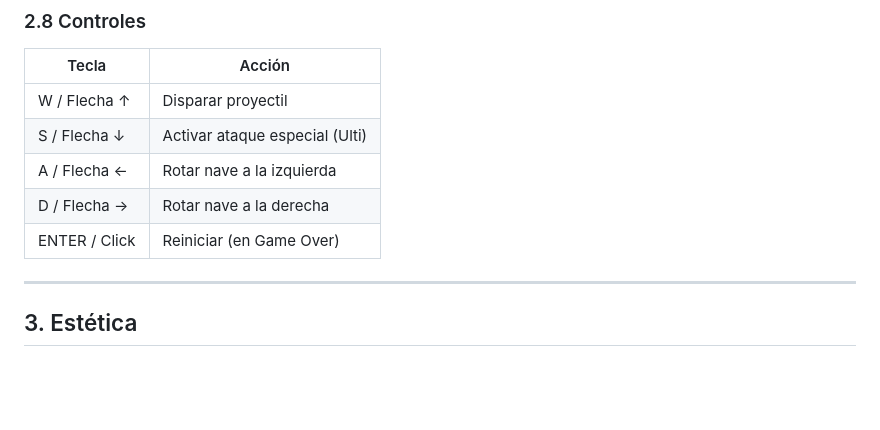
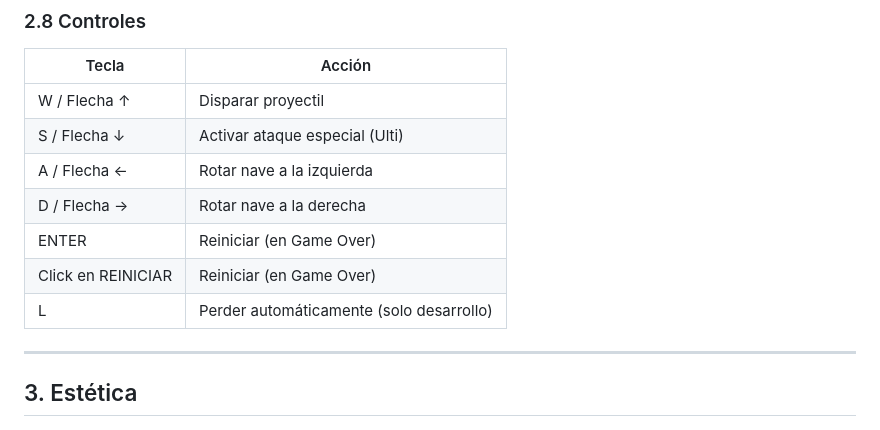
Before and after one commit to wackxion/proyecto-de-PVJ1-sin-nombre-, a Markdown page: SPEC.md, the part around one of its changes. Drawn GitHub-style; blank space fills up the shorter version.

```diff
--- a/SPEC.md
+++ b/SPEC.md
@@ -73,7 +73,9 @@
 | S / Flecha ↓ | Activar ataque especial (Ulti) |
 | A / Flecha ← | Rotar nave a la izquierda |
 | D / Flecha → | Rotar nave a la derecha |
-| ENTER / Click | Reiniciar (en Game Over) |
+| ENTER | Reiniciar (en Game Over) |
+| Click en REINICIAR | Reiniciar (en Game Over) |
+| L | Perder automáticamente (solo desarrollo) |
 
 ---
 
```
Also changed, not shown: other parts of SPEC.md (+58 -1 lines), README.md (+17 -3 lines).
